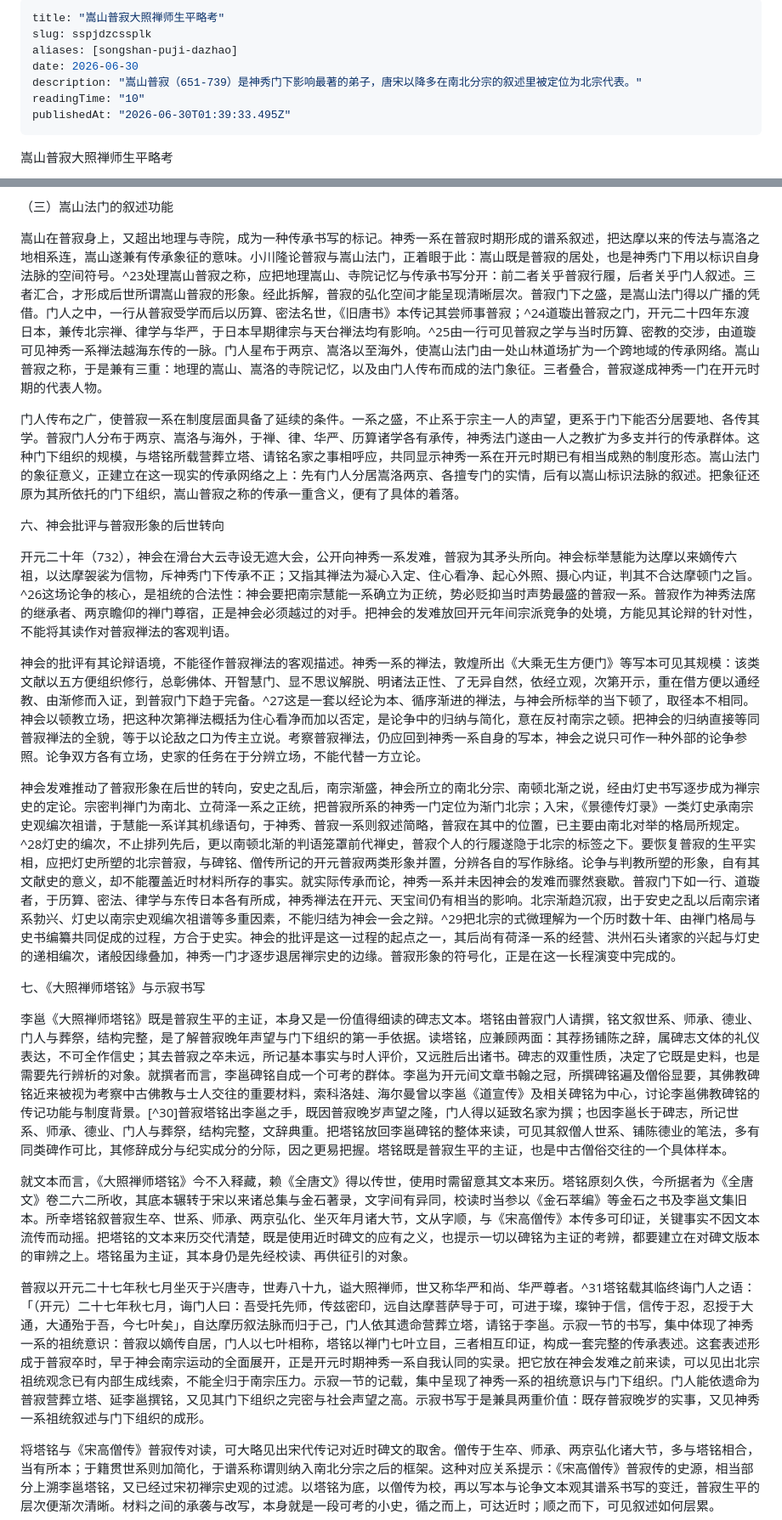
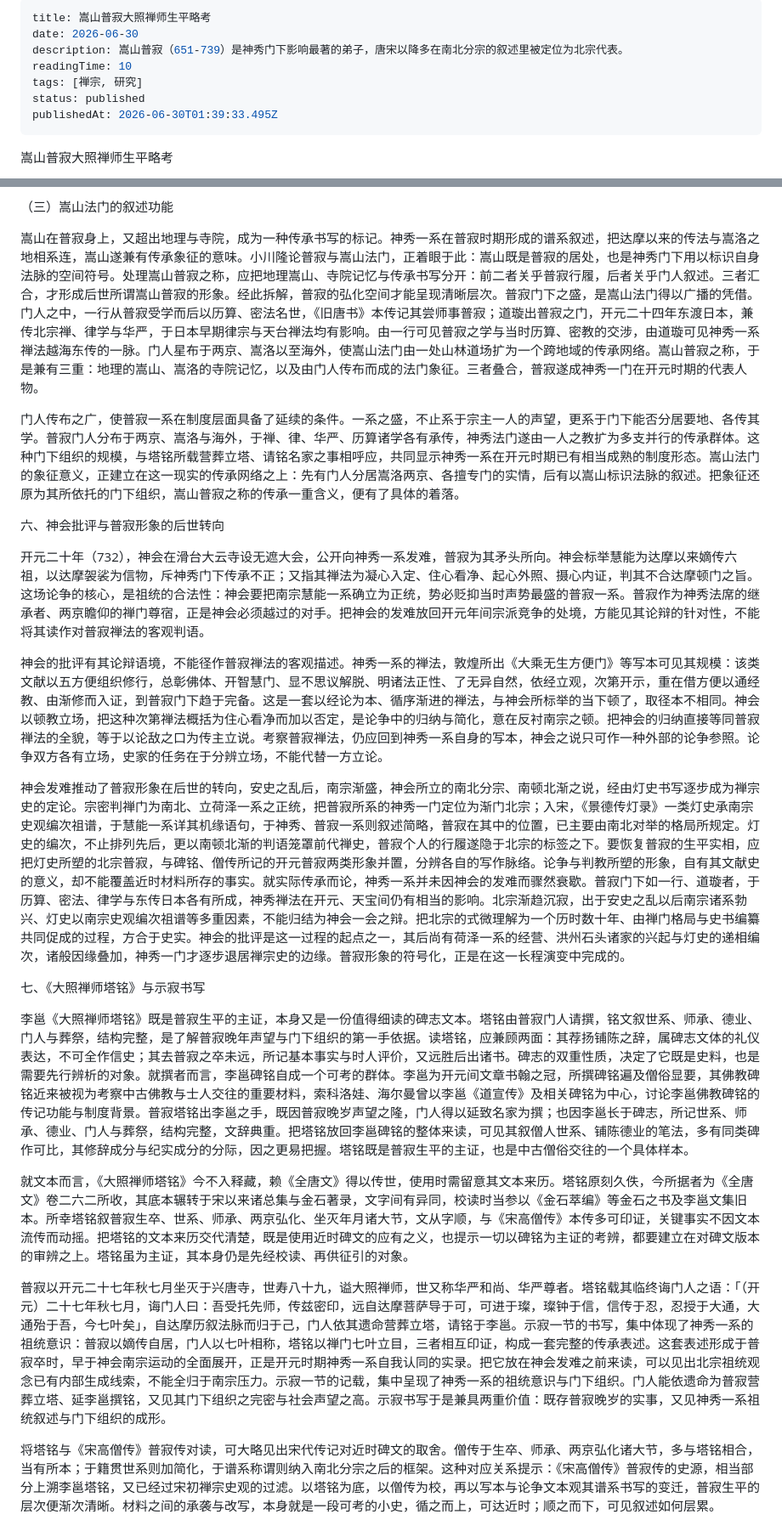
Before and after one commit to lancesn/personal-blog, a Markdown page: content/posts/嵩山普寂大照禅师生平略考.md, 2 parts joined by grey strips. Shown at 85% size. Rendered like a GitHub page.

```diff
--- a/content/posts/嵩山普寂大照禅师生平略考.md
+++ b/content/posts/嵩山普寂大照禅师生平略考.md
@@ -1,11 +1,11 @@
 ---
-title: "嵩山普寂大照禅师生平略考"
-slug: sspjdzcssplk
-aliases: [songshan-puji-dazhao]
+title: 嵩山普寂大照禅师生平略考
 date: 2026-06-30
-description: "嵩山普寂（651-739）是神秀门下影响最著的弟子，唐宋以降多在南北分宗的叙述里被定位为北宗代表。"
-readingTime: "10"
-publishedAt: "2026-06-30T01:39:33.495Z"
+description: 嵩山普寂（651-739）是神秀门下影响最著的弟子，唐宋以降多在南北分宗的叙述里被定位为北宗代表。
+readingTime: 10
+tags: [禅宗, 研究]
+status: published
+publishedAt: 2026-06-30T01:39:33.495Z
 ---
 
 嵩山普寂大照禅师生平略考
@@ -92,25 +78,25 @@ Key words: Puji; Shenxiu; Mount Song teaching; Stele Inscription for Chan Master
 
 （三）嵩山法门的叙述功能
 
-嵩山在普寂身上，又超出地理与寺院，成为一种传承书写的标记。神秀一系在普寂时期形成的谱系叙述，把达摩以来的传法与嵩洛之地相系连，嵩山遂兼有传承象征的意味。小川隆论普寂与嵩山法门，正着眼于此：嵩山既是普寂的居处，也是神秀门下用以标识自身法脉的空间符号。^23处理嵩山普寂之称，应把地理嵩山、寺院记忆与传承书写分开：前二者关乎普寂行履，后者关乎门人叙述。三者汇合，才形成后世所谓嵩山普寂的形象。经此拆解，普寂的弘化空间才能呈现清晰层次。普寂门下之盛，是嵩山法门得以广播的凭借。门人之中，一行从普寂受学而后以历算、密法名世，《旧唐书》本传记其尝师事普寂；^24道璇出普寂之门，开元二十四年东渡日本，兼传北宗禅、律学与华严，于日本早期律宗与天台禅法均有影响。^25由一行可见普寂之学与当时历算、密教的交涉，由道璇可见神秀一系禅法越海东传的一脉。门人星布于两京、嵩洛以至海外，使嵩山法门由一处山林道场扩为一个跨地域的传承网络。嵩山普寂之称，于是兼有三重：地理的嵩山、嵩洛的寺院记忆，以及由门人传布而成的法门象征。三者叠合，普寂遂成神秀一门在开元时期的代表人物。
+嵩山在普寂身上，又超出地理与寺院，成为一种传承书写的标记。神秀一系在普寂时期形成的谱系叙述，把达摩以来的传法与嵩洛之地相系连，嵩山遂兼有传承象征的意味。小川隆论普寂与嵩山法门，正着眼于此：嵩山既是普寂的居处，也是神秀门下用以标识自身法脉的空间符号。处理嵩山普寂之称，应把地理嵩山、寺院记忆与传承书写分开：前二者关乎普寂行履，后者关乎门人叙述。三者汇合，才形成后世所谓嵩山普寂的形象。经此拆解，普寂的弘化空间才能呈现清晰层次。普寂门下之盛，是嵩山法门得以广播的凭借。门人之中，一行从普寂受学而后以历算、密法名世，《旧唐书》本传记其尝师事普寂；道璇出普寂之门，开元二十四年东渡日本，兼传北宗禅、律学与华严，于日本早期律宗与天台禅法均有影响。由一行可见普寂之学与当时历算、密教的交涉，由道璇可见神秀一系禅法越海东传的一脉。门人星布于两京、嵩洛以至海外，使嵩山法门由一处山林道场扩为一个跨地域的传承网络。嵩山普寂之称，于是兼有三重：地理的嵩山、嵩洛的寺院记忆，以及由门人传布而成的法门象征。三者叠合，普寂遂成神秀一门在开元时期的代表人物。
 
 门人传布之广，使普寂一系在制度层面具备了延续的条件。一系之盛，不止系于宗主一人的声望，更系于门下能否分居要地、各传其学。普寂门人分布于两京、嵩洛与海外，于禅、律、华严、历算诸学各有承传，神秀法门遂由一人之教扩为多支并行的传承群体。这种门下组织的规模，与塔铭所载营葬立塔、请铭名家之事相呼应，共同显示神秀一系在开元时期已有相当成熟的制度形态。嵩山法门的象征意义，正建立在这一现实的传承网络之上：先有门人分居嵩洛两京、各擅专门的实情，后有以嵩山标识法脉的叙述。把象征还原为其所依托的门下组织，嵩山普寂之称的传承一重含义，便有了具体的着落。
 
 六、神会批评与普寂形象的后世转向
 
-开元二十年（732），神会在滑台大云寺设无遮大会，公开向神秀一系发难，普寂为其矛头所向。神会标举慧能为达摩以来嫡传六祖，以达摩袈裟为信物，斥神秀门下传承不正；又指其禅法为凝心入定、住心看净、起心外照、摄心内证，判其不合达摩顿门之旨。^26这场论争的核心，是祖统的合法性：神会要把南宗慧能一系确立为正统，势必贬抑当时声势最盛的普寂一系。普寂作为神秀法席的继承者、两京瞻仰的禅门尊宿，正是神会必须越过的对手。把神会的发难放回开元年间宗派竞争的处境，方能见其论辩的针对性，不能将其读作对普寂禅法的客观判语。
+开元二十年（732），神会在滑台大云寺设无遮大会，公开向神秀一系发难，普寂为其矛头所向。神会标举慧能为达摩以来嫡传六祖，以达摩袈裟为信物，斥神秀门下传承不正；又指其禅法为凝心入定、住心看净、起心外照、摄心内证，判其不合达摩顿门之旨。这场论争的核心，是祖统的合法性：神会要把南宗慧能一系确立为正统，势必贬抑当时声势最盛的普寂一系。普寂作为神秀法席的继承者、两京瞻仰的禅门尊宿，正是神会必须越过的对手。把神会的发难放回开元年间宗派竞争的处境，方能见其论辩的针对性，不能将其读作对普寂禅法的客观判语。
 
-神会的批评有其论辩语境，不能径作普寂禅法的客观描述。神秀一系的禅法，敦煌所出《大乘无生方便门》等写本可见其规模：该类文献以五方便组织修行，总彰佛体、开智慧门、显不思议解脱、明诸法正性、了无异自然，依经立观，次第开示，重在借方便以通经教、由渐修而入证，到普寂门下趋于完备。^27这是一套以经论为本、循序渐进的禅法，与神会所标举的当下顿了，取径本不相同。神会以顿教立场，把这种次第禅法概括为住心看净而加以否定，是论争中的归纳与简化，意在反衬南宗之顿。把神会的归纳直接等同普寂禅法的全貌，等于以论敌之口为传主立说。考察普寂禅法，仍应回到神秀一系自身的写本，神会之说只可作一种外部的论争参照。论争双方各有立场，史家的任务在于分辨立场，不能代替一方立论。
+神会的批评有其论辩语境，不能径作普寂禅法的客观描述。神秀一系的禅法，敦煌所出《大乘无生方便门》等写本可见其规模：该类文献以五方便组织修行，总彰佛体、开智慧门、显不思议解脱、明诸法正性、了无异自然，依经立观，次第开示，重在借方便以通经教、由渐修而入证，到普寂门下趋于完备。这是一套以经论为本、循序渐进的禅法，与神会所标举的当下顿了，取径本不相同。神会以顿教立场，把这种次第禅法概括为住心看净而加以否定，是论争中的归纳与简化，意在反衬南宗之顿。把神会的归纳直接等同普寂禅法的全貌，等于以论敌之口为传主立说。考察普寂禅法，仍应回到神秀一系自身的写本，神会之说只可作一种外部的论争参照。论争双方各有立场，史家的任务在于分辨立场，不能代替一方立论。
 
-神会发难推动了普寂形象在后世的转向，安史之乱后，南宗渐盛，神会所立的南北分宗、南顿北渐之说，经由灯史书写逐步成为禅宗史的定论。宗密判禅门为南北、立荷泽一系之正统，把普寂所系的神秀一门定位为渐门北宗；入宋，《景德传灯录》一类灯史承南宗史观编次祖谱，于慧能一系详其机缘语句，于神秀、普寂一系则叙述简略，普寂在其中的位置，已主要由南北对举的格局所规定。^28灯史的编次，不止排列先后，更以南顿北渐的判语笼罩前代禅史，普寂个人的行履遂隐于北宗的标签之下。要恢复普寂的生平实相，应把灯史所塑的北宗普寂，与碑铭、僧传所记的开元普寂两类形象并置，分辨各自的写作脉络。论争与判教所塑的形象，自有其文献史的意义，却不能覆盖近时材料所存的事实。就实际传承而论，神秀一系并未因神会的发难而骤然衰歇。普寂门下如一行、道璇者，于历算、密法、律学与东传日本各有所成，神秀禅法在开元、天宝间仍有相当的影响。北宗渐趋沉寂，出于安史之乱以后南宗诸系勃兴、灯史以南宗史观编次祖谱等多重因素，不能归结为神会一会之辩。^29把北宗的式微理解为一个历时数十年、由禅门格局与史书编纂共同促成的过程，方合于史实。神会的批评是这一过程的起点之一，其后尚有荷泽一系的经营、洪州石头诸家的兴起与灯史的递相编次，诸般因缘叠加，神秀一门才逐步退居禅宗史的边缘。普寂形象的符号化，正是在这一长程演变中完成的。
+神会发难推动了普寂形象在后世的转向，安史之乱后，南宗渐盛，神会所立的南北分宗、南顿北渐之说，经由灯史书写逐步成为禅宗史的定论。宗密判禅门为南北、立荷泽一系之正统，把普寂所系的神秀一门定位为渐门北宗；入宋，《景德传灯录》一类灯史承南宗史观编次祖谱，于慧能一系详其机缘语句，于神秀、普寂一系则叙述简略，普寂在其中的位置，已主要由南北对举的格局所规定。灯史的编次，不止排列先后，更以南顿北渐的判语笼罩前代禅史，普寂个人的行履遂隐于北宗的标签之下。要恢复普寂的生平实相，应把灯史所塑的北宗普寂，与碑铭、僧传所记的开元普寂两类形象并置，分辨各自的写作脉络。论争与判教所塑的形象，自有其文献史的意义，却不能覆盖近时材料所存的事实。就实际传承而论，神秀一系并未因神会的发难而骤然衰歇。普寂门下如一行、道璇者，于历算、密法、律学与东传日本各有所成，神秀禅法在开元、天宝间仍有相当的影响。北宗渐趋沉寂，出于安史之乱以后南宗诸系勃兴、灯史以南宗史观编次祖谱等多重因素，不能归结为神会一会之辩。把北宗的式微理解为一个历时数十年、由禅门格局与史书编纂共同促成的过程，方合于史实。神会的批评是这一过程的起点之一，其后尚有荷泽一系的经营、洪州石头诸家的兴起与灯史的递相编次，诸般因缘叠加，神秀一门才逐步退居禅宗史的边缘。普寂形象的符号化，正是在这一长程演变中完成的。
 
 七、《大照禅师塔铭》与示寂书写
 
-李邕《大照禅师塔铭》既是普寂生平的主证，本身又是一份值得细读的碑志文本。塔铭由普寂门人请撰，铭文叙世系、师承、德业、门人与葬祭，结构完整，是了解普寂晚年声望与门下组织的第一手依据。读塔铭，应兼顾两面：其荐扬铺陈之辞，属碑志文体的礼仪表达，不可全作信史；其去普寂之卒未远，所记基本事实与时人评价，又远胜后出诸书。碑志的双重性质，决定了它既是史料，也是需要先行辨析的对象。就撰者而言，李邕碑铭自成一个可考的群体。李邕为开元间文章书翰之冠，所撰碑铭遍及僧俗显要，其佛教碑铭近来被视为考察中古佛教与士人交往的重要材料，索科洛娃、海尔曼曾以李邕《道宣传》及相关碑铭为中心，讨论李邕佛教碑铭的传记功能与制度背景。[^30]普寂塔铭出李邕之手，既因普寂晚岁声望之隆，门人得以延致名家为撰；也因李邕长于碑志，所记世系、师承、德业、门人与葬祭，结构完整，文辞典重。把塔铭放回李邕碑铭的整体来读，可见其叙僧人世系、铺陈德业的笔法，多有同类碑作可比，其修辞成分与纪实成分的分际，因之更易把握。塔铭既是普寂生平的主证，也是中古僧俗交往的一个具体样本。
+李邕《大照禅师塔铭》既是普寂生平的主证，本身又是一份值得细读的碑志文本。塔铭由普寂门人请撰，铭文叙世系、师承、德业、门人与葬祭，结构完整，是了解普寂晚年声望与门下组织的第一手依据。读塔铭，应兼顾两面：其荐扬铺陈之辞，属碑志文体的礼仪表达，不可全作信史；其去普寂之卒未远，所记基本事实与时人评价，又远胜后出诸书。碑志的双重性质，决定了它既是史料，也是需要先行辨析的对象。就撰者而言，李邕碑铭自成一个可考的群体。李邕为开元间文章书翰之冠，所撰碑铭遍及僧俗显要，其佛教碑铭近来被视为考察中古佛教与士人交往的重要材料，索科洛娃、海尔曼曾以李邕《道宣传》及相关碑铭为中心，讨论李邕佛教碑铭的传记功能与制度背景。普寂塔铭出李邕之手，既因普寂晚岁声望之隆，门人得以延致名家为撰；也因李邕长于碑志，所记世系、师承、德业、门人与葬祭，结构完整，文辞典重。把塔铭放回李邕碑铭的整体来读，可见其叙僧人世系、铺陈德业的笔法，多有同类碑作可比，其修辞成分与纪实成分的分际，因之更易把握。塔铭既是普寂生平的主证，也是中古僧俗交往的一个具体样本。
 
 就文本而言，《大照禅师塔铭》今不入释藏，赖《全唐文》得以传世，使用时需留意其文本来历。塔铭原刻久佚，今所据者为《全唐文》卷二六二所收，其底本辗转于宋以来诸总集与金石著录，文字间有异同，校读时当参以《金石萃编》等金石之书及李邕文集旧本。所幸塔铭叙普寂生卒、世系、师承、两京弘化、坐灭年月诸大节，文从字顺，与《宋高僧传》本传多可印证，关键事实不因文本流传而动摇。把塔铭的文本来历交代清楚，既是使用近时碑文的应有之义，也提示一切以碑铭为主证的考辨，都要建立在对碑文版本的审辨之上。塔铭虽为主证，其本身仍是先经校读、再供征引的对象。
 
-普寂以开元二十七年秋七月坐灭于兴唐寺，世寿八十九，谥大照禅师，世又称华严和尚、华严尊者。^31塔铭载其临终诲门人之语：「（开元）二十七年秋七月，诲门人曰：吾受托先师，传兹密印，远自达摩菩萨导于可，可进于璨，璨钟于信，信传于忍，忍授于大通，大通殆于吾，今七叶矣」，自达摩历叙法脉而归于己，门人依其遗命营葬立塔，请铭于李邕。示寂一节的书写，集中体现了神秀一系的祖统意识：普寂以嫡传自居，门人以七叶相称，塔铭以禅门七叶立目，三者相互印证，构成一套完整的传承表述。这套表述形成于普寂卒时，早于神会南宗运动的全面展开，正是开元时期神秀一系自我认同的实录。把它放在神会发难之前来读，可以见出北宗祖统观念已有内部生成线索，不能全归于南宗压力。示寂一节的记载，集中呈现了神秀一系的祖统意识与门下组织。门人能依遗命为普寂营葬立塔、延李邕撰铭，又见其门下组织之完密与社会声望之高。示寂书写于是兼具两重价值：既存普寂晚岁的实事，又见神秀一系祖统叙述与门下组织的成形。
+普寂以开元二十七年秋七月坐灭于兴唐寺，世寿八十九，谥大照禅师，世又称华严和尚、华严尊者。塔铭载其临终诲门人之语：「（开元）二十七年秋七月，诲门人曰：吾受托先师，传兹密印，远自达摩菩萨导于可，可进于璨，璨钟于信，信传于忍，忍授于大通，大通殆于吾，今七叶矣」，自达摩历叙法脉而归于己，门人依其遗命营葬立塔，请铭于李邕。示寂一节的书写，集中体现了神秀一系的祖统意识：普寂以嫡传自居，门人以七叶相称，塔铭以禅门七叶立目，三者相互印证，构成一套完整的传承表述。这套表述形成于普寂卒时，早于神会南宗运动的全面展开，正是开元时期神秀一系自我认同的实录。把它放在神会发难之前来读，可以见出北宗祖统观念已有内部生成线索，不能全归于南宗压力。示寂一节的记载，集中呈现了神秀一系的祖统意识与门下组织。门人能依遗命为普寂营葬立塔、延李邕撰铭，又见其门下组织之完密与社会声望之高。示寂书写于是兼具两重价值：既存普寂晚岁的实事，又见神秀一系祖统叙述与门下组织的成形。
 
 将塔铭与《宋高僧传》普寂传对读，可大略见出宋代传记对近时碑文的取舍。僧传于生卒、师承、两京弘化诸大节，多与塔铭相合，当有所本；于籍贯世系则加简化，于谱系称谓则纳入南北分宗之后的框架。这种对应关系提示：《宋高僧传》普寂传的史源，相当部分上溯李邕塔铭，又已经过宋初禅宗史观的过滤。以塔铭为底，以僧传为校，再以写本与论争文本观其谱系书写的变迁，普寂生平的层次便渐次清晰。材料之间的承袭与改写，本身就是一段可考的小史，循之而上，可达近时；顺之而下，可见叙述如何层累。
 
```
Also changed, not shown: other parts of content/posts/嵩山普寂大照禅师生平略考.md (+15 -35 lines).
